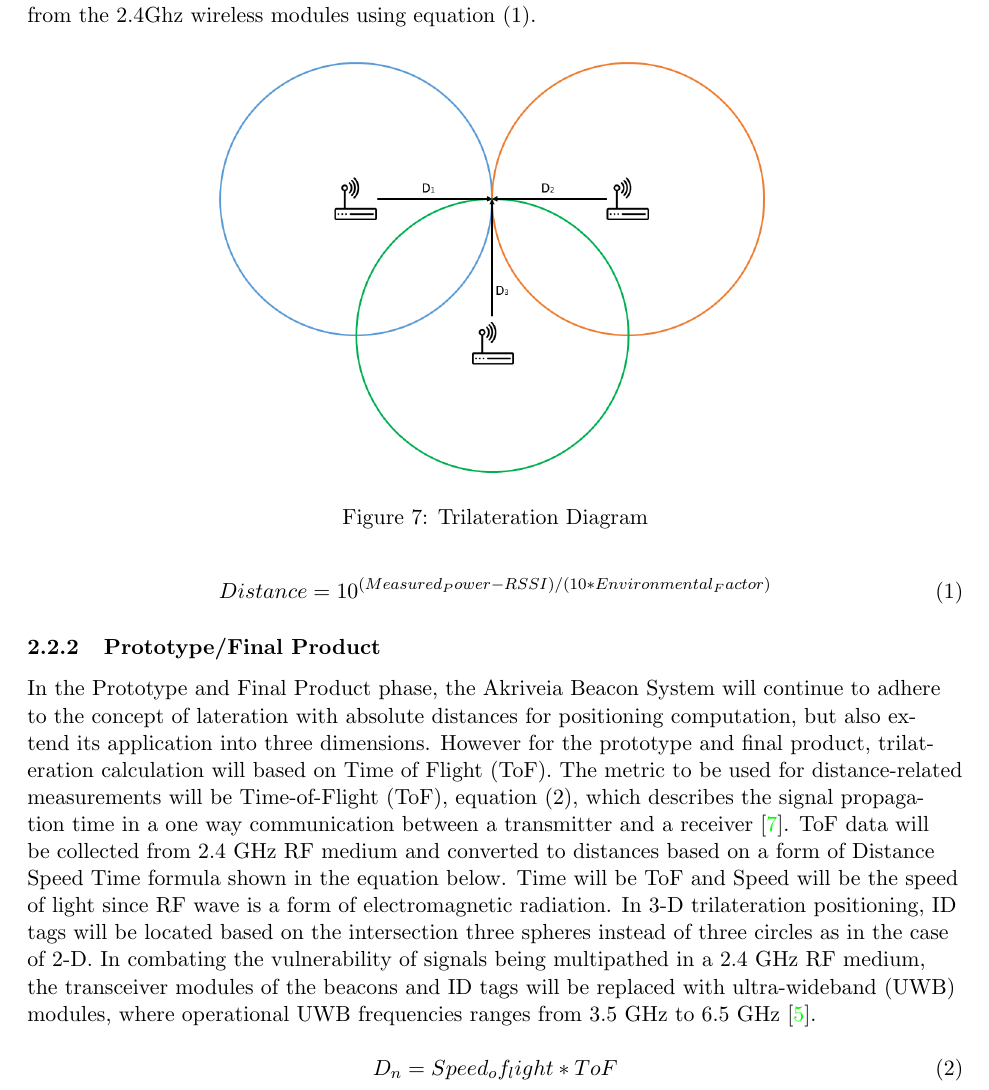
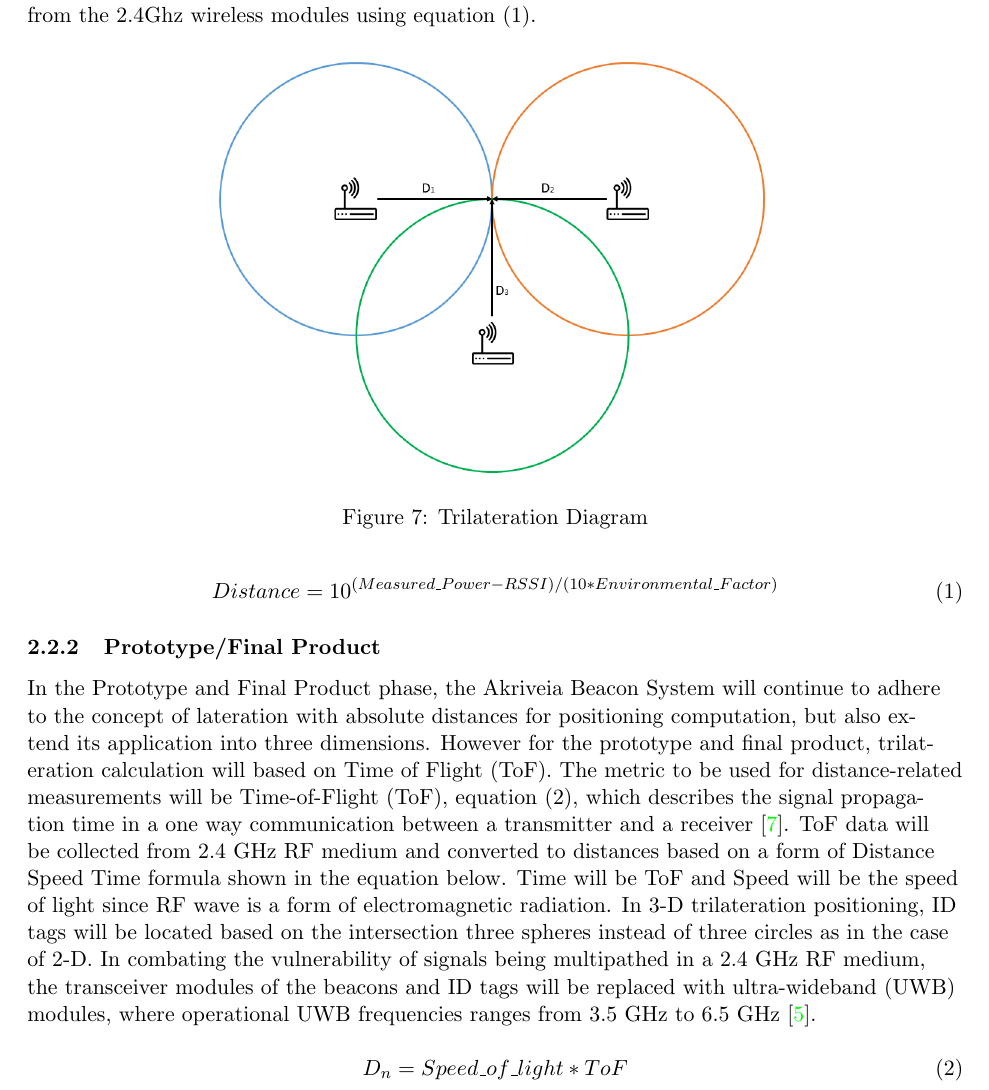
Before and after one commit to liuyal/Akriveia, a LaTeX document (__Requirements_Specification.tex, which reads 02_System_Overview.tex): part of page 17 of 37, cut so that both start at the same text. Compiled offline with pdfLaTeX.

Commit message:
equation fixes

```diff
--- a/02_System_Overview.tex
+++ b/02_System_Overview.tex
@@ -137,14 +137,14 @@ The Akriveia Beacon System will employ a two dimensional trilateration positioni
 \end{figure}
 
 \begin{equation}
-    Distance = 10^{(Measured_Power - RSSI)/(10*Environmental_Factor)}
+    Distance = 10^{(Measured\_Power - RSSI)/(10*Environmental\_Factor)}
 \end{equation}
 
 \subsubsection{Prototype/Final Product}
 In the Prototype and Final Product phase, the Akriveia Beacon System will continue to adhere to the concept of lateration with absolute distances for positioning computation, but also extend its application into three dimensions. However for the prototype and final product, trilateration calculation will based on Time of Flight (ToF). The metric to be used for distance-related measurements will be Time-of-Flight (ToF), equation (2), which describes the signal propagation time in a one way communication between a transmitter and a receiver \cite{R6}. ToF data will be collected from 2.4 GHz RF medium and converted to distances based on a form of Distance Speed Time formula shown in the equation below. Time will be ToF and Speed will be the speed of light since RF wave is a form of electromagnetic radiation. In 3-D trilateration positioning, ID tags will be located based on the intersection three spheres instead of three circles as in the case of 2-D. In combating the vulnerability of signals being multipathed in a 2.4 GHz RF medium, the transceiver modules of the beacons and ID tags will be replaced with ultra-wideband (UWB) modules, where operational UWB frequencies ranges from 3.5 GHz to 6.5 GHz \cite{R4}.
 
 \begin{equation}
-    D_n = Speed_of_light * ToF
+    D_n = Speed\_of\_light * ToF
 \end{equation}
 
 \break
```
